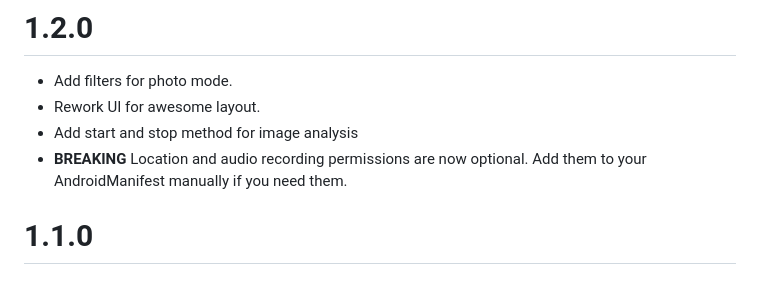
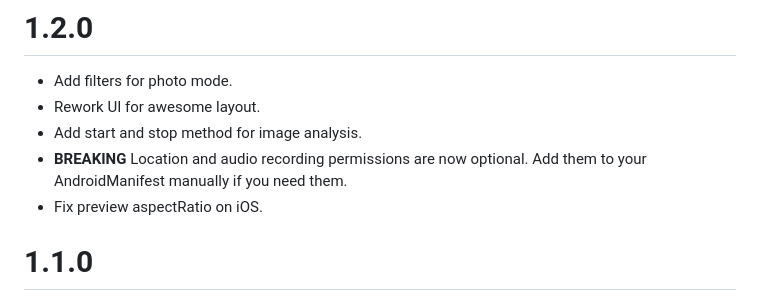
Before and after one commit to Apparence-io/CamerAwesome, a Markdown page: CHANGELOG.md, the part around the change. Drawn GitHub-style.

Commit message:
📝 Update CHANGELOG.md

```diff
--- a/CHANGELOG.md
+++ b/CHANGELOG.md
@@ -2,9 +2,10 @@
 
 - Add filters for photo mode.
 - Rework UI for awesome layout.
-- Add start and stop method for image analysis
+- Add start and stop method for image analysis.
 - **BREAKING** Location and audio recording permissions are now optional. Add them to your
   AndroidManifest manually if you need them.
+- Fix preview aspectRatio on iOS.
 
 # 1.1.0
 
```
